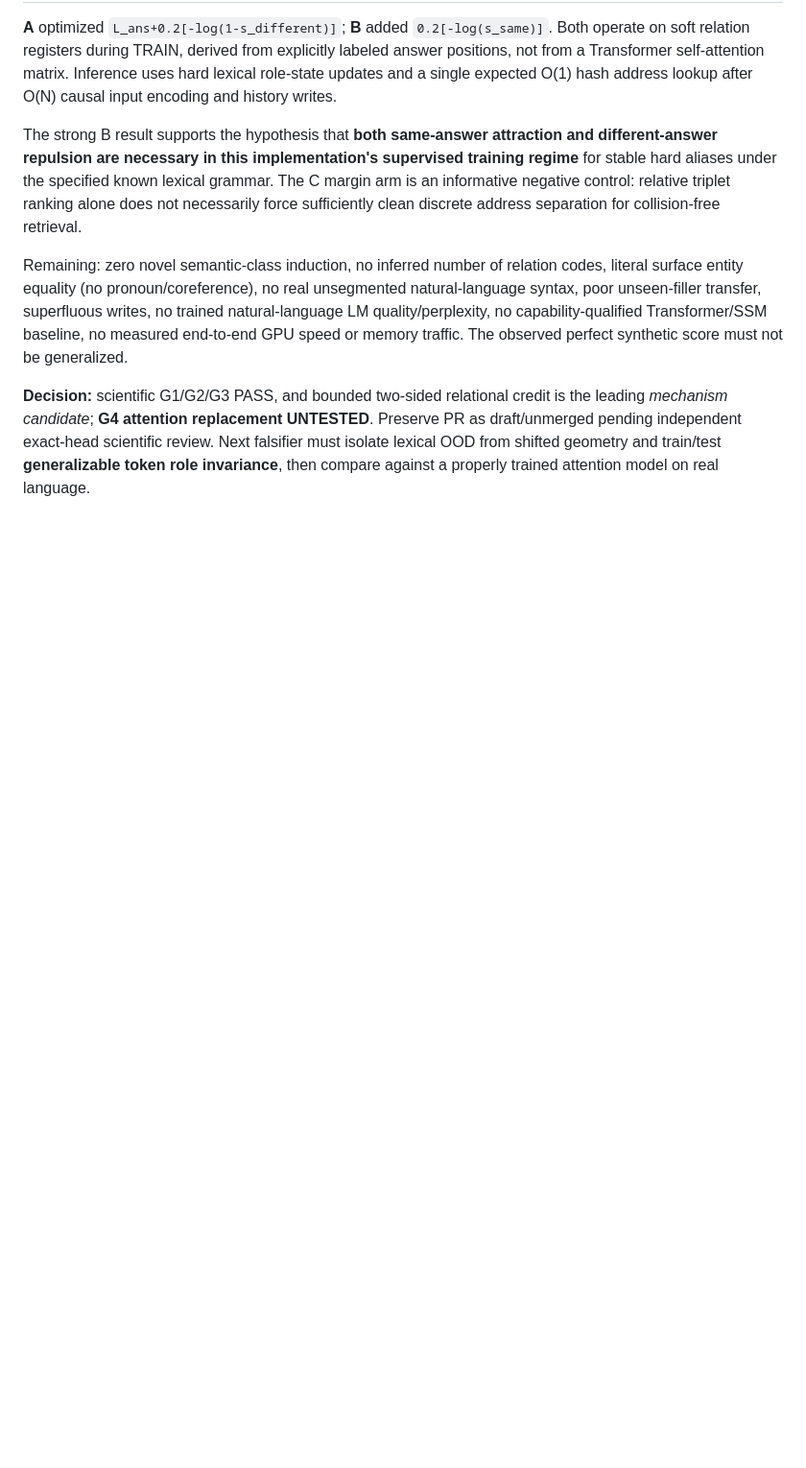
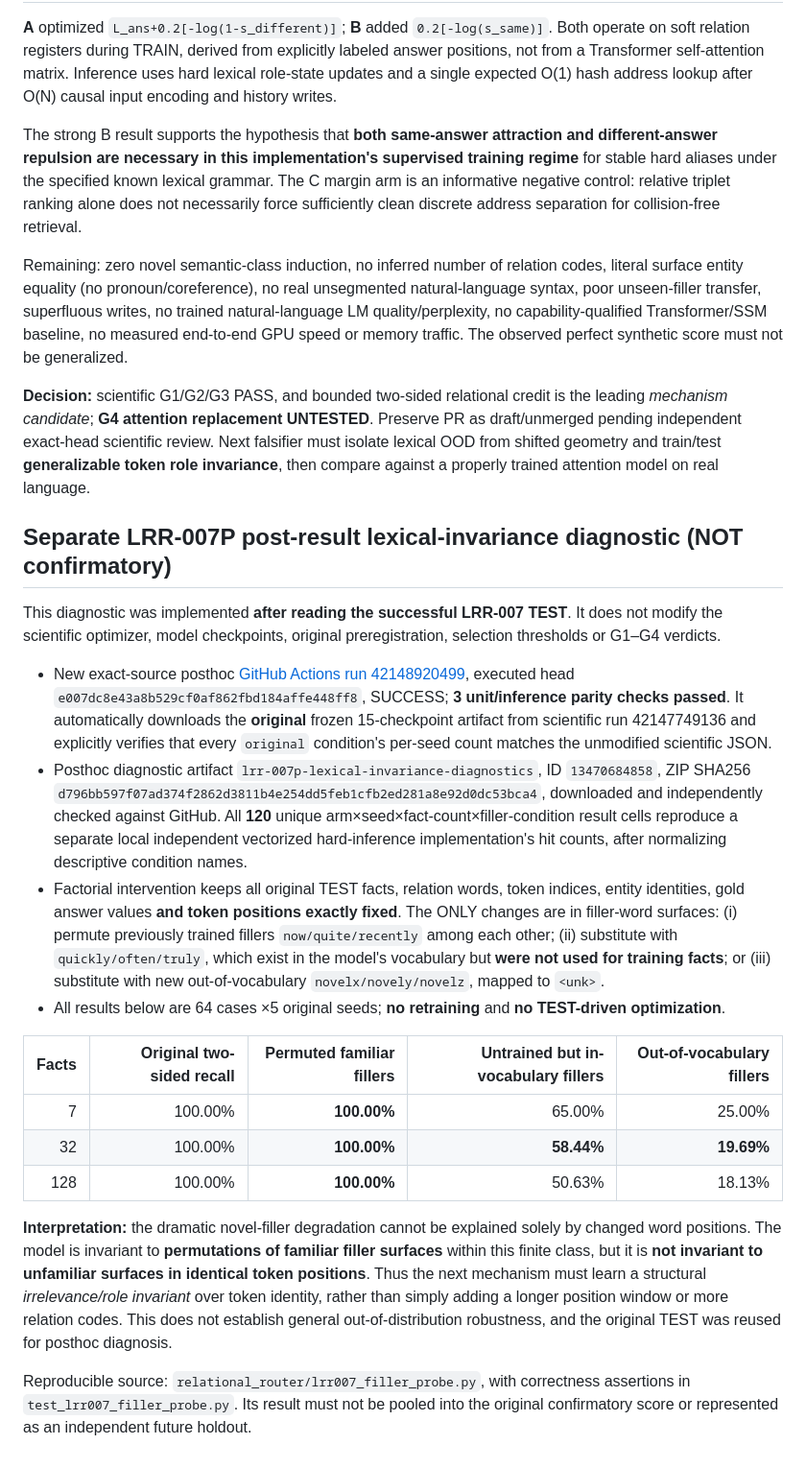
Before and after one commit to FPC-effortless/cdl-attention-experiment, a Markdown page: results/lrr-007-2026-11-06.md, the part around the change. Shown at 96% size. Rendered like a GitHub page; blank space fills up the shorter version.

Commit message:
docs(research): append separate posthoc lexical-invariance replay with exact artifact provenance

```diff
--- a/results/lrr-007-2026-11-06.md
+++ b/results/lrr-007-2026-11-06.md
@@ -67,3 +67,23 @@ The strong B result supports the hypothesis that **both same-answer attraction a
 Remaining: zero novel semantic-class induction, no inferred number of relation codes, literal surface entity equality (no pronoun/coreference), no real unsegmented natural-language syntax, poor unseen-filler transfer, superfluous writes, no trained natural-language LM quality/perplexity, no capability-qualified Transformer/SSM baseline, no measured end-to-end GPU speed or memory traffic. The observed perfect synthetic score must not be generalized.
 
 **Decision:** scientific G1/G2/G3 PASS, and bounded two-sided relational credit is the leading *mechanism candidate*; **G4 attention replacement UNTESTED**. Preserve PR as draft/unmerged pending independent exact-head scientific review. Next falsifier must isolate lexical OOD from shifted geometry and train/test **generalizable token role invariance**, then compare against a properly trained attention model on real language.
+
+
+## Separate LRR-007P post-result lexical-invariance diagnostic (NOT confirmatory)
+
+This diagnostic was implemented **after reading the successful LRR-007 TEST**. It does not modify the scientific optimizer, model checkpoints, original preregistration, selection thresholds or G1–G4 verdicts.
+
+- New exact-source posthoc [GitHub Actions run 42148920499](https://github.com/FPC-effortless/cdl-attention-experiment/actions/runs/42148920499), executed head `e007dc8e43a8b529cf0af862fbd184affe448ff8`, SUCCESS; **3 unit/inference parity checks passed**. It automatically downloads the **original** frozen 15-checkpoint artifact from scientific run 42147749136 and explicitly verifies that every `original` condition's per-seed count matches the unmodified scientific JSON.
+- Posthoc diagnostic artifact `lrr-007p-lexical-invariance-diagnostics`, ID `13470684858`, ZIP SHA256 `d796bb597f07ad374f2862d3811b4e254dd5feb1cfb2ed281a8e92d0dc53bca4`, downloaded and independently checked against GitHub. All **120** unique arm×seed×fact-count×filler-condition result cells reproduce a separate local independent vectorized hard-inference implementation's hit counts, after normalizing descriptive condition names.
+- Factorial intervention keeps all original TEST facts, relation words, token indices, entity identities, gold answer values **and token positions exactly fixed**. The ONLY changes are in filler-word surfaces: (i) permute previously trained fillers `now/quite/recently` among each other; (ii) substitute with `quickly/often/truly`, which exist in the model's vocabulary but **were not used for training facts**; or (iii) substitute with new out-of-vocabulary `novelx/novely/novelz`, mapped to `<unk>`.
+- All results below are 64 cases ×5 original seeds; **no retraining** and **no TEST-driven optimization**.
+
+| Facts | Original two-sided recall | Permuted familiar fillers | Untrained but in-vocabulary fillers | Out-of-vocabulary fillers |
+|---:|---:|---:|---:|---:|
+| 7 | 100.00% | **100.00%** | 65.00% | 25.00% |
+| 32 | 100.00% | **100.00%** | **58.44%** | **19.69%** |
+| 128 | 100.00% | **100.00%** | 50.63% | 18.13% |
+
+**Interpretation:** the dramatic novel-filler degradation cannot be explained solely by changed word positions. The model is invariant to **permutations of familiar filler surfaces** within this finite class, but it is **not invariant to unfamiliar surfaces in identical token positions**. Thus the next mechanism must learn a structural *irrelevance/role invariant* over token identity, rather than simply adding a longer position window or more relation codes. This does not establish general out-of-distribution robustness, and the original TEST was reused for posthoc diagnosis.
+
+Reproducible source: `relational_router/lrr007_filler_probe.py`, with correctness assertions in `test_lrr007_filler_probe.py`. Its result must not be pooled into the original confirmatory score or represented as an independent future holdout.
```
